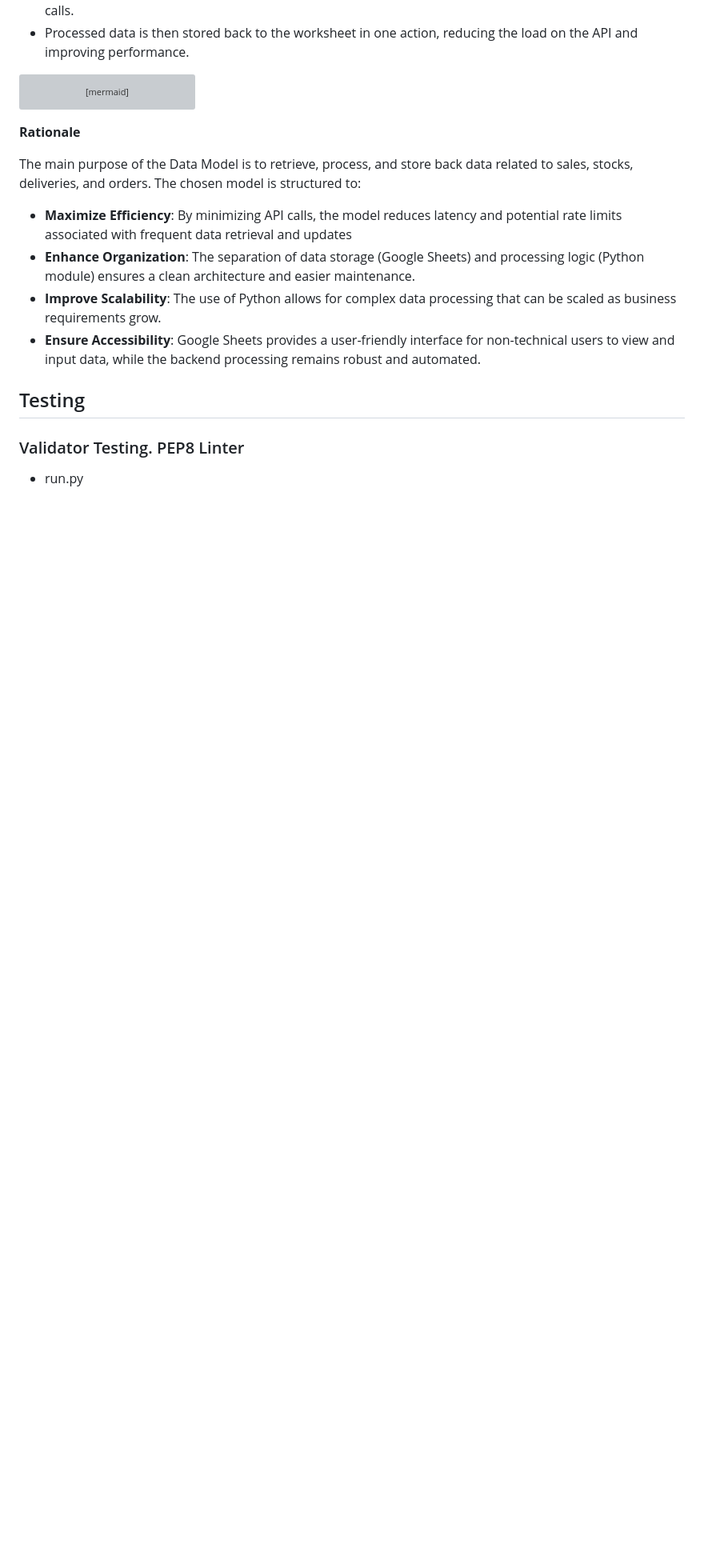
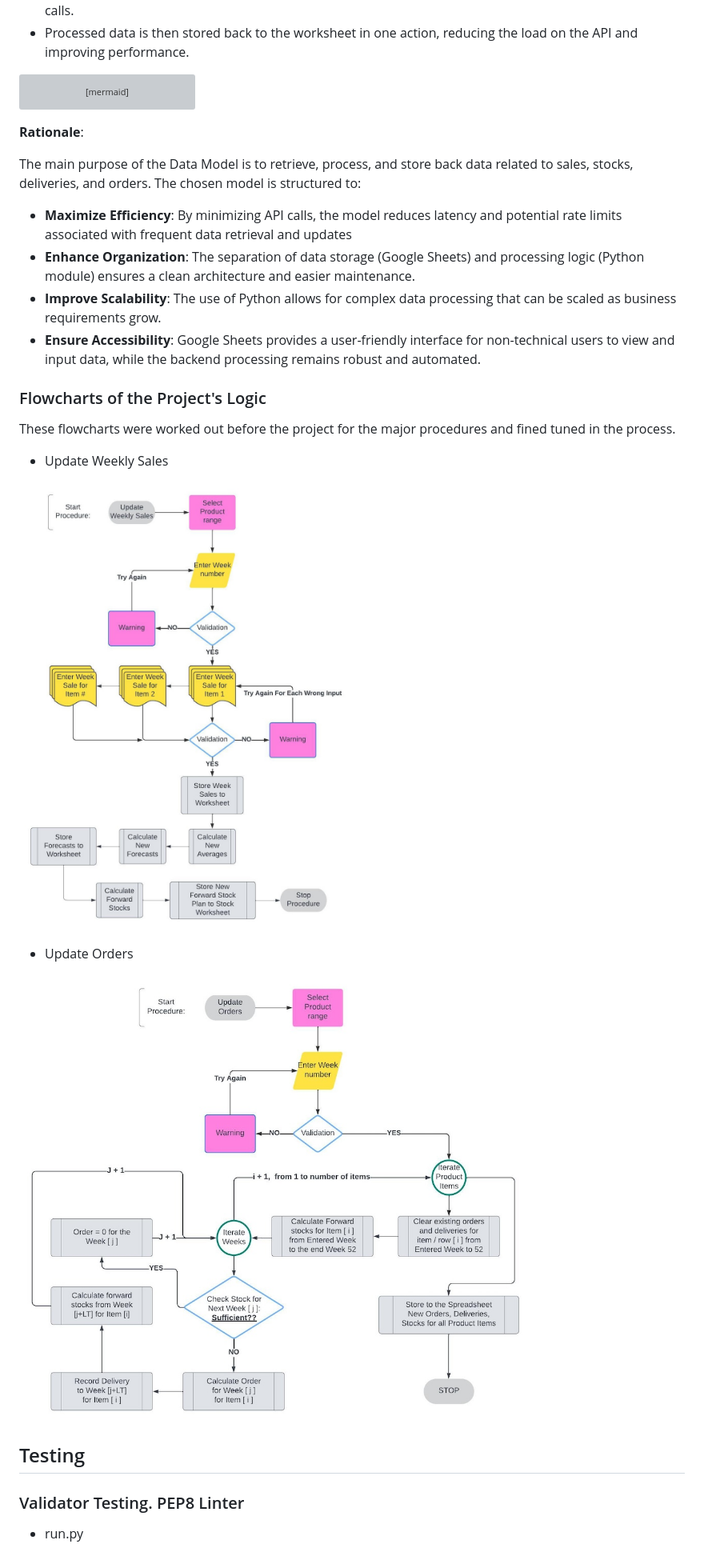
Before and after one commit to Mykola-CI/forward-stock-plan, a Markdown page: README.md, the part around the change printed below. Shown: that part at 80% size. GitHub-like rendering; pictures changed too: documentation/update-orders-flowchart.jpeg (added), documentation/update-sales-flowchart.jpeg (added); blank space fills up the shorter version; grey boxes are pictures that could not be loaded.

Commit message:
Update readme: add flowcharts

````diff
--- a/README.md
+++ b/README.md
@@ -255,13 +255,25 @@ P-.-PUSH>Push Data]-.-G
 
 ```
 
-__Rationale__
+__Rationale__:
 
 The main purpose of the Data Model is to retrieve, process, and store back data related to sales, stocks, deliveries, and orders. The chosen model is structured to:
 - __Maximize Efficiency__: By minimizing API calls, the model reduces latency and potential rate limits associated with frequent data retrieval and updates
 - __Enhance Organization__: The separation of data storage (Google Sheets) and processing logic (Python module) ensures a clean architecture and easier maintenance.
 - __Improve Scalability__: The use of Python allows for complex data processing that can be scaled as business requirements grow.
 - __Ensure Accessibility__: Google Sheets provides a user-friendly interface for non-technical users to view and input data, while the backend processing remains robust and automated.
+
+### Flowcharts of the Project's Logic
+
+These flowcharts were worked out before the project for the major procedures and fined tuned in the process.
+
+- Update Weekly Sales
+
+![Update Weekly sales](documentation/update-sales-flowchart.jpeg)
+
+- Update Orders
+
+![Update Orders](documentation/update-orders-flowchart.jpeg)
 
 ## Testing
 ### Validator Testing. PEP8 Linter
````
Also changed, not shown: other parts of README.md (+2 -2 lines), 1 other file.
